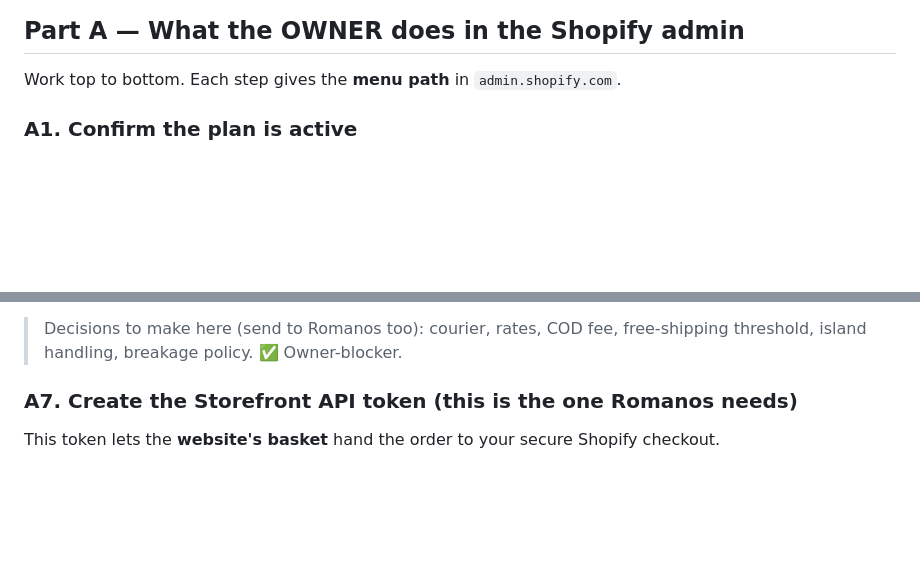
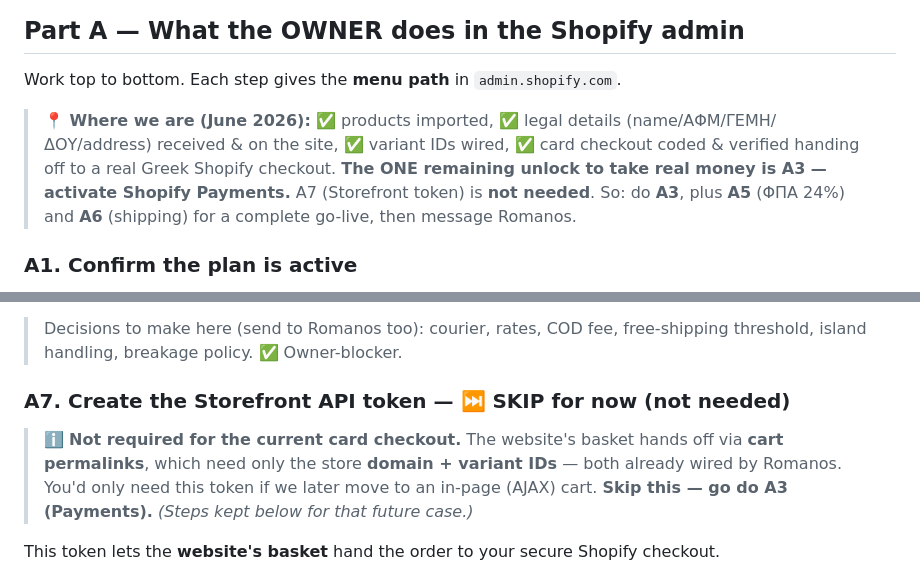
Before and after one commit to Romanos2408/cellark, a Markdown page: OWNER-SETUP.md, 2 parts joined by grey strips. Drawn GitHub-style; blank space fills up the shorter version.

```diff
--- a/OWNER-SETUP.md
+++ b/OWNER-SETUP.md
@@ -28,6 +28,12 @@ law uses them.
 
 Work top to bottom. Each step gives the **menu path** in `admin.shopify.com`.
 
+> **📍 Where we are (June 2026):** ✅ products imported, ✅ legal details (name/ΑΦΜ/ΓΕΜΗ/ΔΟΥ/address)
+> received & on the site, ✅ variant IDs wired, ✅ card checkout coded & verified handing off to a real
+> Greek Shopify checkout. **The ONE remaining unlock to take real money is A3 — activate Shopify Payments.**
+> A7 (Storefront token) is **not needed**. So: do **A3**, plus **A5** (ΦΠΑ 24%) and **A6** (shipping) for a
+> complete go-live, then message Romanos.
+
 ### A1. Confirm the plan is active
 **Settings → Plan.** Confirm it shows **Basic** (or higher) and **active** (not "frozen"/trial
 expired). ✅ This is PLAN item 2.1.
@@ -85,7 +131,12 @@ descriptions, **retail prices**, photos). Ask Romanos to send it to you, then:
 > Decisions to make here (send to Romanos too): courier, rates, COD fee, free-shipping
 > threshold, island handling, breakage policy. ✅ Owner-blocker.
 
-### A7. Create the Storefront API token (this is the one Romanos needs)
+### A7. Create the Storefront API token — ⏭️ **SKIP for now (not needed)**
+> ℹ️ **Not required for the current card checkout.** The website's basket hands off via **cart
+> permalinks**, which need only the store **domain + variant IDs** — both already wired by Romanos.
+> You'd only need this token if we later move to an in-page (AJAX) cart. **Skip this — go do A3 (Payments).**
+> *(Steps kept below for that future case.)*
+
 This token lets the **website's basket** hand the order to your secure Shopify checkout.
 
 1. **Settings → Apps and sales channels → Develop apps.**
```
Also changed, not shown: other parts of OWNER-SETUP.md (+47 -7 lines).
